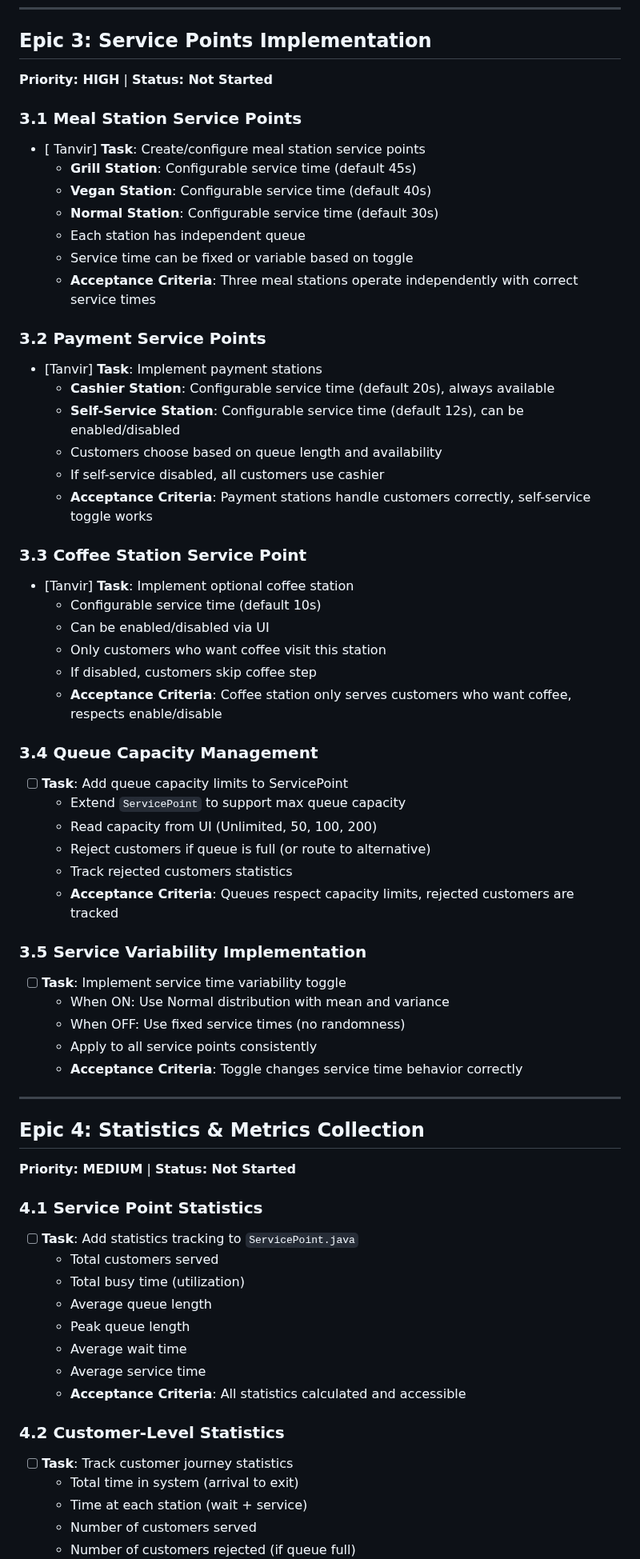
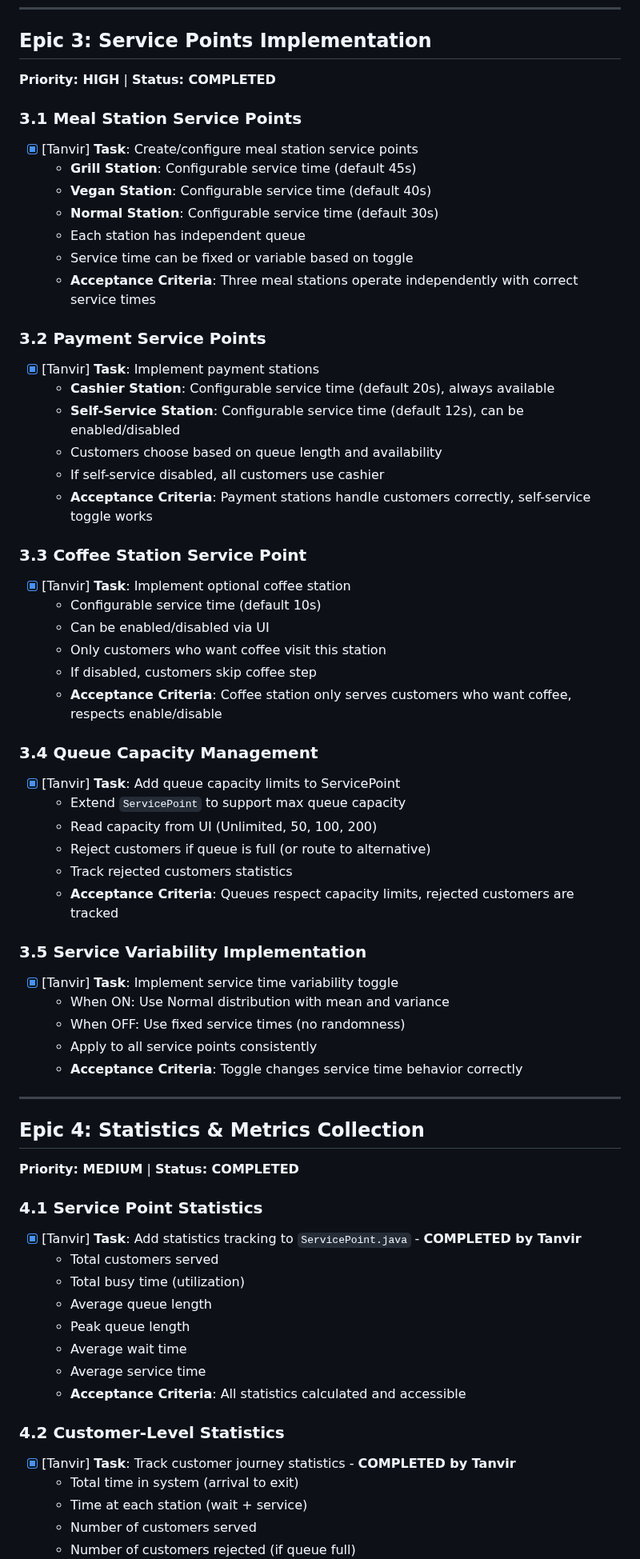
Before and after one commit to mustah21/Java-simulator-project, a Markdown page: CAFETERIA_ENGINE_BACKLOG.md, the part around one of its changes. Shown at 80% size. GitHub-like rendering.

Commit message:
docs: Update backlog - Mark Epic 3 and Epic 4 as completed by Tanvir

```diff
--- a/CAFETERIA_ENGINE_BACKLOG.md
+++ b/CAFETERIA_ENGINE_BACKLOG.md
@@ -77,11 +77,11 @@ This backlog outlines the implementation tasks for transforming the generic 3-st
 
 ## Epic 3: Service Points Implementation
 
-**Priority: HIGH** | **Status: Not Started**
+**Priority: HIGH** | **Status: COMPLETED**
 
 ### 3.1 Meal Station Service Points
 
-- [ Tanvir] **Task**: Create/configure meal station service points
+- [x] [Tanvir] **Task**: Create/configure meal station service points
   - **Grill Station**: Configurable service time (default 45s)
   - **Vegan Station**: Configurable service time (default 40s)
   - **Normal Station**: Configurable service time (default 30s)
@@ -91,7 +91,7 @@ This backlog outlines the implementation tasks for transforming the generic 3-st
 
 ### 3.2 Payment Service Points
 
-- [Tanvir] **Task**: Implement payment stations
+- [x] [Tanvir] **Task**: Implement payment stations
   - **Cashier Station**: Configurable service time (default 20s), always available
   - **Self-Service Station**: Configurable service time (default 12s), can be enabled/disabled
   - Customers choose based on queue length and availability
@@ -100,7 +100,7 @@ This backlog outlines the implementation tasks for transforming the generic 3-st
 
 ### 3.3 Coffee Station Service Point
 
-- [Tanvir] **Task**: Implement optional coffee station
+- [x] [Tanvir] **Task**: Implement optional coffee station
   - Configurable service time (default 10s)
   - Can be enabled/disabled via UI
   - Only customers who want coffee visit this station
@@ -109,7 +109,7 @@ This backlog outlines the implementation tasks for transforming the generic 3-st
 
 ### 3.4 Queue Capacity Management
 
-- [ ] **Task**: Add queue capacity limits to ServicePoint
+- [x] [Tanvir] **Task**: Add queue capacity limits to ServicePoint
   - Extend `ServicePoint` to support max queue capacity
   - Read capacity from UI (Unlimited, 50, 100, 200)
   - Reject customers if queue is full (or route to alternative)
@@ -118,7 +118,7 @@ This backlog outlines the implementation tasks for transforming the generic 3-st
 
 ### 3.5 Service Variability Implementation
 
-- [ ] **Task**: Implement service time variability toggle
+- [x] [Tanvir] **Task**: Implement service time variability toggle
   - When ON: Use Normal distribution with mean and variance
   - When OFF: Use fixed service times (no randomness)
   - Apply to all service points consistently
@@ -128,11 +128,11 @@ This backlog outlines the implementation tasks for transforming the generic 3-st
 
 ## Epic 4: Statistics & Metrics Collection
 
-**Priority: MEDIUM** | **Status: Not Started**
+**Priority: MEDIUM** | **Status: COMPLETED**
 
 ### 4.1 Service Point Statistics
 
-- [ ] **Task**: Add statistics tracking to `ServicePoint.java`
+- [x] [Tanvir] **Task**: Add statistics tracking to `ServicePoint.java` - **COMPLETED by Tanvir**
   - Total customers served
   - Total busy time (utilization)
   - Average queue length
@@ -143,7 +143,7 @@ This backlog outlines the implementation tasks for transforming the generic 3-st
 
 ### 4.2 Customer-Level Statistics
 
-- [ ] **Task**: Track customer journey statistics
+- [x] [Tanvir] **Task**: Track customer journey statistics - **COMPLETED by Tanvir**
   - Total time in system (arrival to exit)
   - Time at each station (wait + service)
   - Number of customers served
```
Also changed, not shown: other parts of CAFETERIA_ENGINE_BACKLOG.md (+2 -2 lines).
